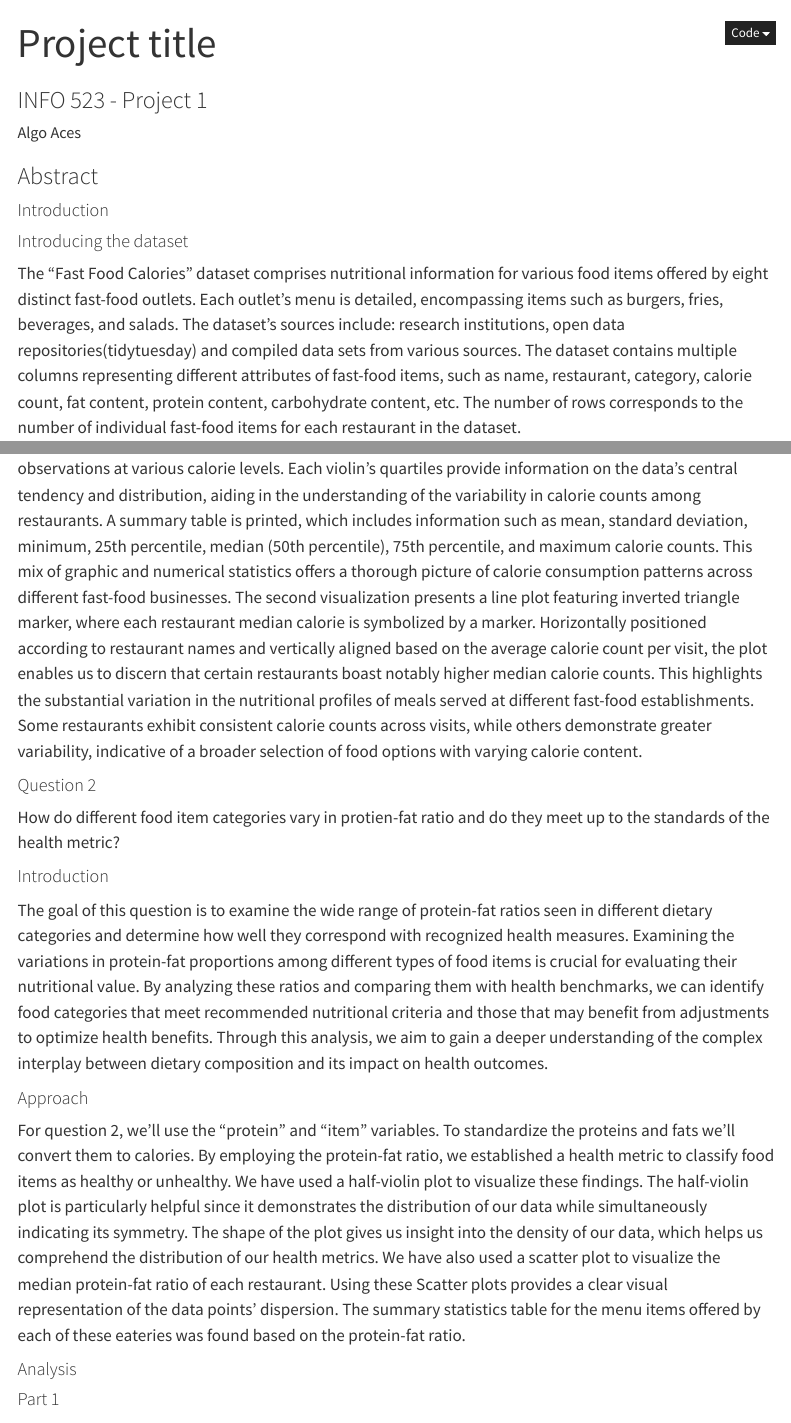
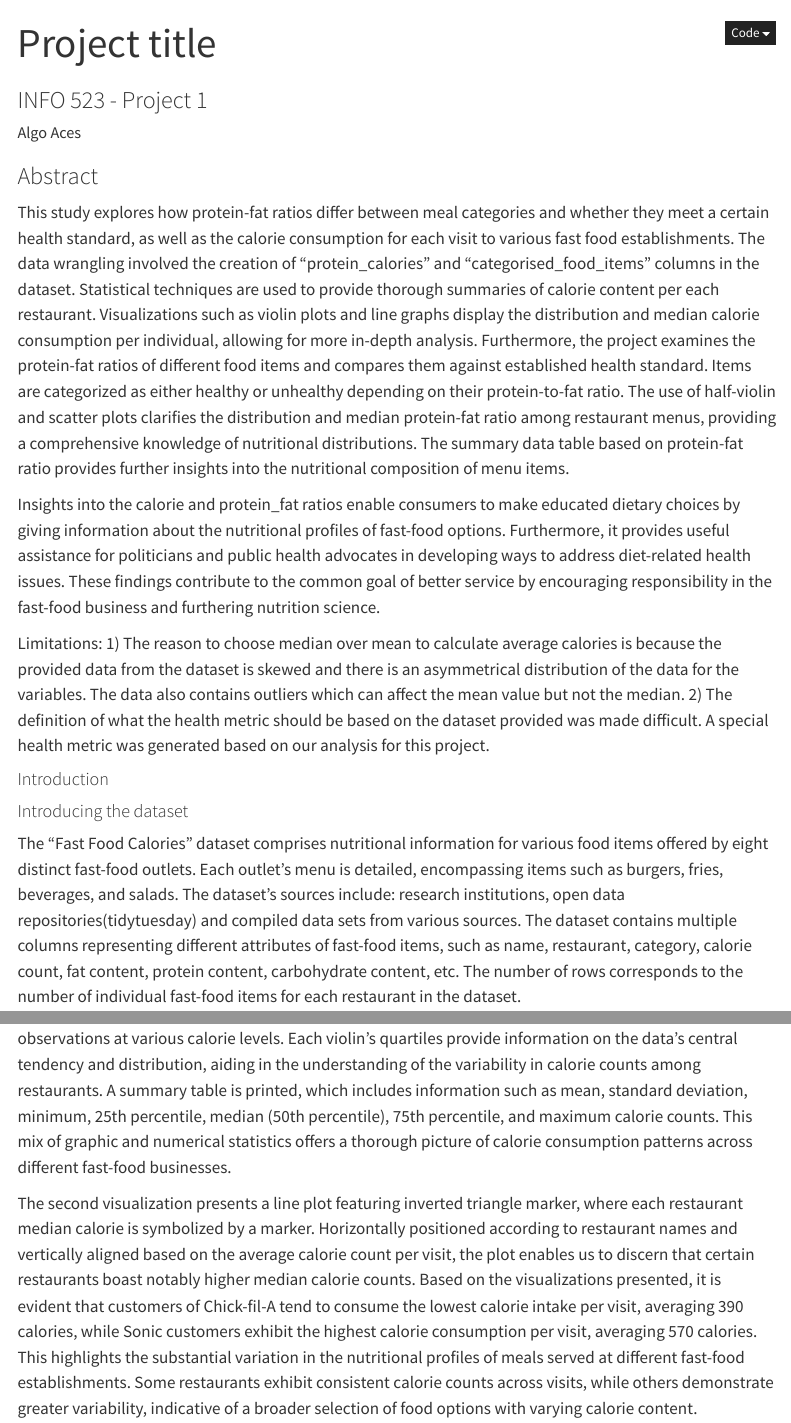
Before and after one commit to INFO523-S24/project-01-Algo-Aces, a Quarto document (index.qmd): the page in a window 1100 px wide, from its top, and a second part further down, joined at a grey line. Rendered offline with R 4.5, knitr and Pandoc in place of Quarto, with nearby package versions; menus at the side of the page are left out.

Commit message:
final update.

```diff
--- a/index.qmd
+++ b/index.qmd
@@ -10,6 +10,15 @@ jupyter: python3
 ---
 
 ### Abstract
+
+This study explores how protein-fat ratios differ between meal categories and whether they meet a certain health standard, as well as the calorie consumption for each visit to various fast food establishments. The data wrangling involved the creation of “protein_calories” and “categorised_food_items” columns in the dataset. Statistical techniques are used to provide thorough summaries of calorie content per each restaurant. Visualizations such as violin plots and line graphs display the distribution and median calorie consumption per individual, allowing for more in-depth analysis. Furthermore, the project examines the protein-fat ratios of different food items and compares them against established health standard. Items are categorized as either healthy or unhealthy depending on their protein-to-fat ratio. The use of half-violin and scatter plots clarifies the distribution and median protein-fat ratio among restaurant menus, providing a comprehensive knowledge of nutritional distributions. The summary data table based on protein-fat ratio provides further insights into the nutritional composition of menu items.
+
+Insights into the calorie and protein_fat ratios enable consumers to make educated dietary choices by giving information about the nutritional profiles of fast-food options. Furthermore, it provides useful assistance for politicians and public health advocates in developing ways to address diet-related health issues. These findings contribute to the common goal of better service by encouraging responsibility in the fast-food business and furthering nutrition science.
+
+Limitations:
+1)	The reason to choose median over mean to calculate average calories is because the provided data from the dataset is skewed and there is an asymmetrical distribution of the data for the variables. The data also contains outliers which can affect the mean value but not the median.
+2)	The definition of what the health metric should be based on the dataset provided was made difficult. A special health metric was generated based on our analysis for this project.
+
 
 #### Introduction
 
@@ -124,7 +133,9 @@ plt.grid(False)
 
 #### Discussion
 
-The distribution of calorie consumption per visit across various fast-food restaurants is illustrated by the visualization of a violin plot. The width of each "violin" in the violin plot, corresponds to the density of observations at various calorie levels. Each violin's quartiles provide information on the data's central tendency and distribution, aiding in the understanding of the variability in calorie counts among restaurants. A summary table is printed, which includes information such as mean, standard deviation, minimum, 25th percentile, median (50th percentile), 75th percentile, and maximum calorie counts. This mix of graphic and numerical statistics offers a thorough picture of calorie consumption patterns across different fast-food businesses. The second visualization presents a line plot featuring inverted triangle marker, where each restaurant median calorie is symbolized by a marker. Horizontally positioned according to restaurant names and vertically aligned based on the average calorie count per visit, the plot enables us to discern that certain restaurants boast notably higher median calorie counts. This highlights the substantial variation in the nutritional profiles of meals served at different fast-food establishments. Some restaurants exhibit consistent calorie counts across visits, while others demonstrate greater variability, indicative of a broader selection of food options with varying calorie content.
+The distribution of calorie consumption per visit across various fast-food restaurants is illustrated by the visualization of a violin plot. The width of each "violin" in the violin plot, corresponds to the density of observations at various calorie levels. Each violin's quartiles provide information on the data's central tendency and distribution, aiding in the understanding of the variability in calorie counts among restaurants. A summary table is printed, which includes information such as mean, standard deviation, minimum, 25th percentile, median (50th percentile), 75th percentile, and maximum calorie counts. This mix of graphic and numerical statistics offers a thorough picture of calorie consumption patterns across different fast-food businesses.
+
+The second visualization presents a line plot featuring inverted triangle marker, where each restaurant median calorie is symbolized by a marker. Horizontally positioned according to restaurant names and vertically aligned based on the average calorie count per visit, the plot enables us to discern that certain restaurants boast notably higher median calorie counts. Based on the visualizations presented, it is evident that customers of Chick-fil-A tend to consume the lowest calorie intake per visit, averaging 390 calories, while Sonic customers exhibit the highest calorie consumption per visit, averaging 570 calories. This highlights the substantial variation in the nutritional profiles of meals served at different fast-food establishments. Some restaurants exhibit consistent calorie counts across visits, while others demonstrate greater variability, indicative of a broader selection of food options with varying calorie content.
 
 #### Question 2
 
@@ -136,7 +147,7 @@ The goal of this question is to examine the wide range of protein-fat ratios see
 
 #### Approach
 
-For question 2, we'll use the "protein" and "item" variables. To standardize the proteins and fats we'll convert them to calories. By employing the protein-fat ratio, we established a health metric to classify food items as healthy or unhealthy. We have used a half-violin plot to visualize these findings. The half-violin plot is particularly helpful since it demonstrates the distribution of our data while simultaneously indicating its symmetry. The shape of the plot gives us insight into the density of our data, which helps us comprehend the distribution of our health metrics. We have also used a scatter plot to visualize the median protein-fat ratio of each restaurant. Using these Scatter plots provides a clear visual representation of the data points' dispersion. The summary statistics table for the menu items offered by each of these eateries was found based on the protein-fat ratio.
+For question 2, we'll use the "protein" and "item" variables. To standardize the proteins and fats we'll convert them to calories. By employing the protein-fat ratio, we established a health metric to classify food items as healthy or unhealthy. We have used a half-violin plot to visualize these findings. The half-violin plot is particularly helpful since it demonstrates the distribution of our data while simultaneously indicating its symmetry. The shape of the plot gives us insight into the density of our data, which helps us comprehend the distribution of our health metrics. We have also used a line plot with a circle marker to visualize the median protein-fat ratio of each restaurant. Using these Scatter plots provides a clear visual representation of the data points' dispersion. The summary statistics table for the menu items offered by each of these eateries was found based on the protein-fat ratio.
 
 #### Analysis
 
```
Also changed, not shown: index.qmd (12 more changed lines).
